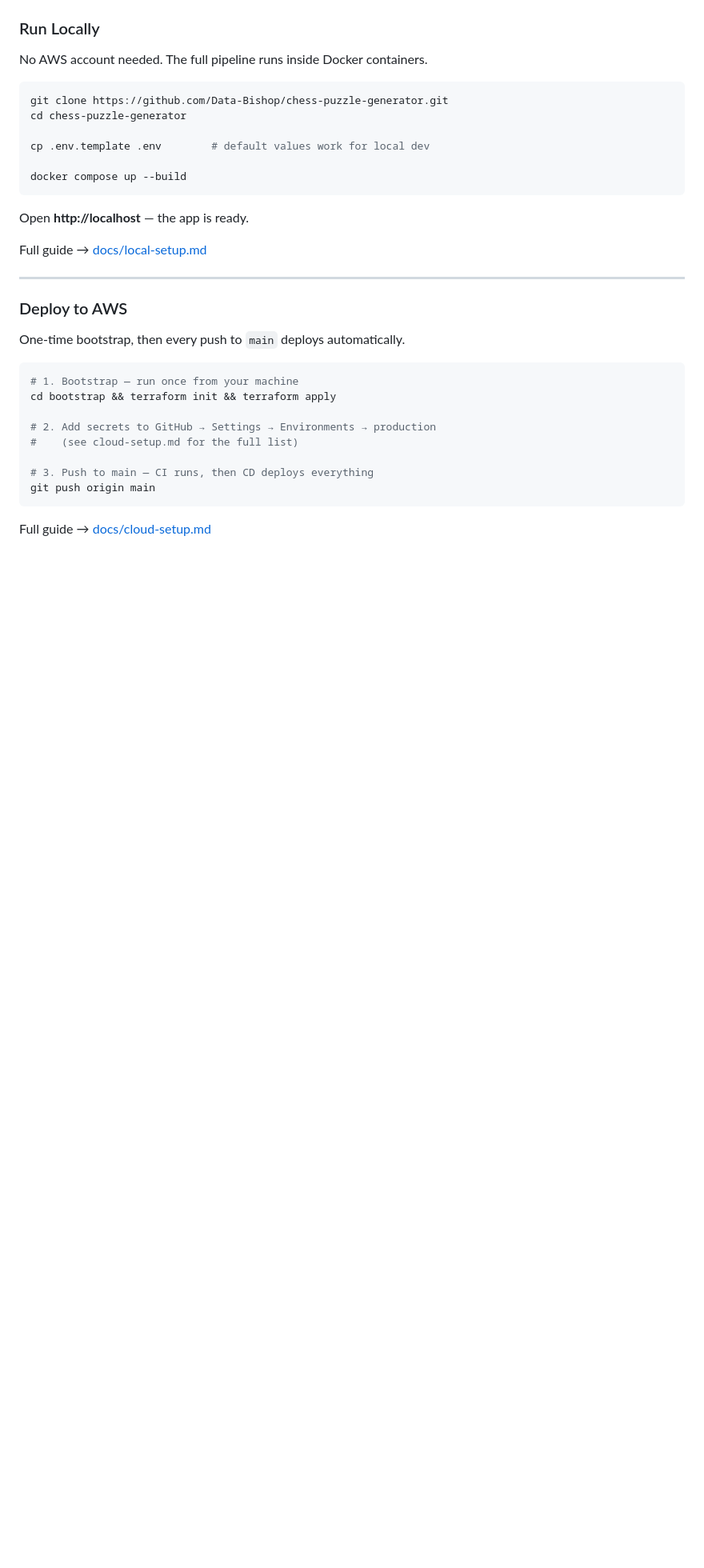
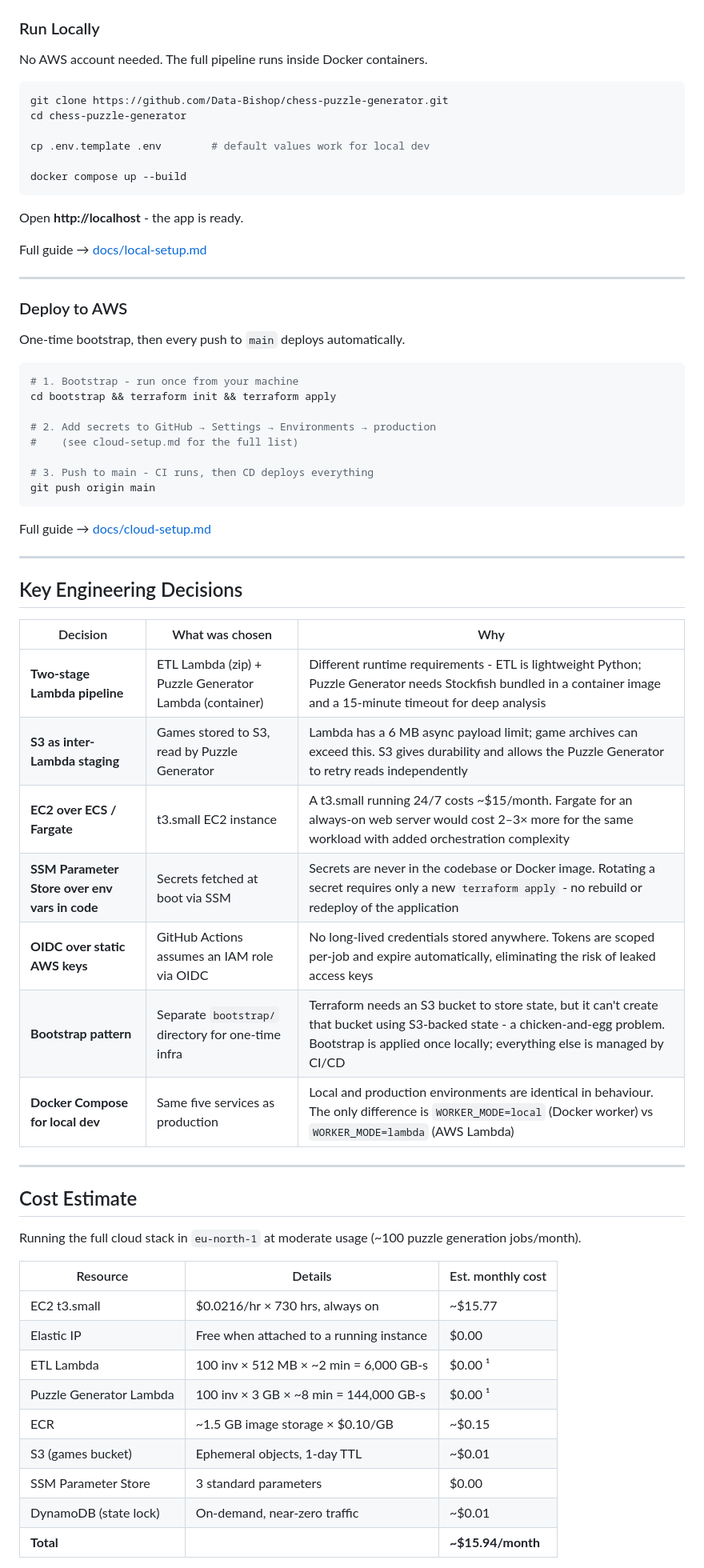
Before and after one commit to Data-Bishop/chess-puzzle-generator, a Markdown page: README.md, the part around one of its changes. Shown at 80% size. GitHub-like rendering; blank space fills up the shorter version.

````diff
--- a/README.md
+++ b/README.md
@@ -89,7 +166,7 @@ cp .env.template .env        # default values work for local dev
 docker compose up --build
 ```
 
-Open **http://localhost** — the app is ready.
+Open **http://localhost** - the app is ready.
 
 Full guide → [docs/local-setup.md](docs/local-setup.md)
 
@@ -100,14 +177,47 @@ Full guide → [docs/local-setup.md](docs/local-setup.md)
 One-time bootstrap, then every push to `main` deploys automatically.
 
 ```bash
-# 1. Bootstrap — run once from your machine
+# 1. Bootstrap - run once from your machine
 cd bootstrap && terraform init && terraform apply
 
 # 2. Add secrets to GitHub → Settings → Environments → production
 #    (see cloud-setup.md for the full list)
 
-# 3. Push to main — CI runs, then CD deploys everything
+# 3. Push to main - CI runs, then CD deploys everything
 git push origin main
 ```
 
 Full guide → [docs/cloud-setup.md](docs/cloud-setup.md)
+
+---
+
+## Key Engineering Decisions
+
+| Decision | What was chosen | Why |
+|---|---|---|
+| **Two-stage Lambda pipeline** | ETL Lambda (zip) + Puzzle Generator Lambda (container) | Different runtime requirements - ETL is lightweight Python; Puzzle Generator needs Stockfish bundled in a container image and a 15-minute timeout for deep analysis |
+| **S3 as inter-Lambda staging** | Games stored to S3, read by Puzzle Generator | Lambda has a 6 MB async payload limit; game archives can exceed this. S3 gives durability and allows the Puzzle Generator to retry reads independently |
+| **EC2 over ECS / Fargate** | t3.small EC2 instance | A t3.small running 24/7 costs ~$15/month. Fargate for an always-on web server would cost 2–3× more for the same workload with added orchestration complexity |
+| **SSM Parameter Store over env vars in code** | Secrets fetched at boot via SSM | Secrets are never in the codebase or Docker image. Rotating a secret requires only a new `terraform apply` - no rebuild or redeploy of the application |
+| **OIDC over static AWS keys** | GitHub Actions assumes an IAM role via OIDC | No long-lived credentials stored anywhere. Tokens are scoped per-job and expire automatically, eliminating the risk of leaked access keys |
+| **Bootstrap pattern** | Separate `bootstrap/` directory for one-time infra | Terraform needs an S3 bucket to store state, but it can't create that bucket using S3-backed state - a chicken-and-egg problem. Bootstrap is applied once locally; everything else is managed by CI/CD |
+| **Docker Compose for local dev** | Same five services as production | Local and production environments are identical in behaviour. The only difference is `WORKER_MODE=local` (Docker worker) vs `WORKER_MODE=lambda` (AWS Lambda) |
+
+---
+
+## Cost Estimate
+
+Running the full cloud stack in `eu-north-1` at moderate usage (~100 puzzle generation jobs/month).
+
+| Resource | Details | Est. monthly cost |
+|---|---|---|
+| EC2 t3.small | $0.0216/hr × 730 hrs, always on | ~$15.77 |
+| Elastic IP | Free when attached to a running instance | $0.00 |
+| ETL Lambda | 100 inv × 512 MB × ~2 min = 6,000 GB-s | $0.00 ¹ |
+| Puzzle Generator Lambda | 100 inv × 3 GB × ~8 min = 144,000 GB-s | $0.00 ¹ |
+| ECR | ~1.5 GB image storage × $0.10/GB | ~$0.15 |
+| S3 (games bucket) | Ephemeral objects, 1-day TTL | ~$0.01 |
+| SSM Parameter Store | 3 standard parameters | $0.00 |
+| DynamoDB (state lock) | On-demand, near-zero traffic | ~$0.01 |
+| **Total** | | **~$15.94/month** |
+
````
Also changed, not shown: other parts of README.md (+84 -6 lines).
